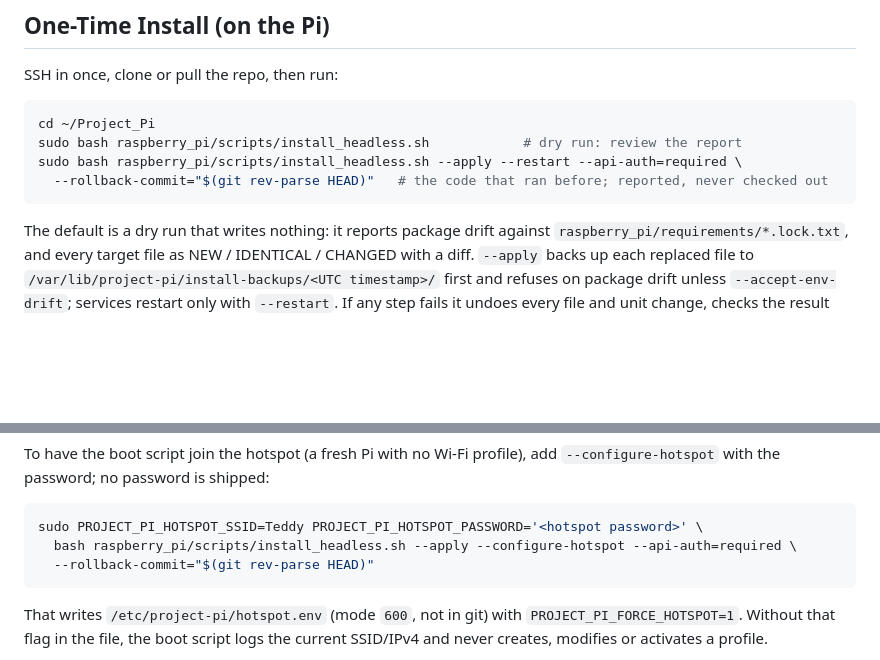
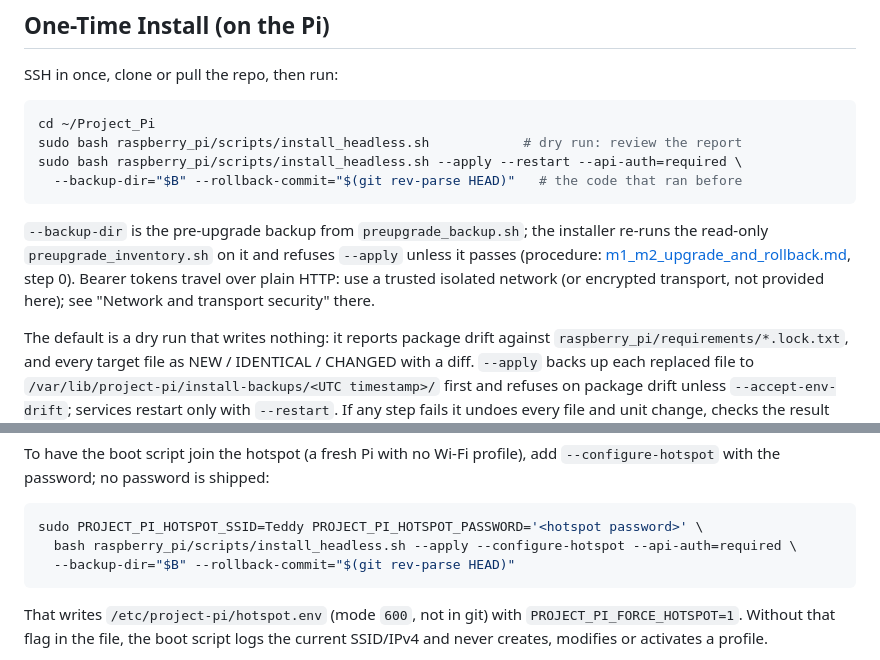
Before and after one commit to kupalmananalsal-hub/Project_Pi, a Markdown page: docs/headless_setup.md, 2 parts joined by grey strips. Drawn GitHub-style; blank space fills up the shorter version.

````diff
--- a/docs/headless_setup.md
+++ b/docs/headless_setup.md
@@ -21,8 +21,14 @@ SSH in once, clone or pull the repo, then run:
 cd ~/Project_Pi
 sudo bash raspberry_pi/scripts/install_headless.sh            # dry run: review the report
 sudo bash raspberry_pi/scripts/install_headless.sh --apply --restart --api-auth=required \
-  --rollback-commit="$(git rev-parse HEAD)"   # the code that ran before; reported, never checked out
+  --backup-dir="$B" --rollback-commit="$(git rev-parse HEAD)"   # the code that ran before
 ```
+
+`--backup-dir` is the pre-upgrade backup from `preupgrade_backup.sh`; the installer
+re-runs the read-only `preupgrade_inventory.sh` on it and refuses `--apply` unless it
+passes (procedure: [m1_m2_upgrade_and_rollback.md](m1_m2_upgrade_and_rollback.md),
+step 0). Bearer tokens travel over plain HTTP: use a trusted isolated network (or
+encrypted transport, not provided here); see "Network and transport security" there.
 
 The default is a dry run that writes nothing: it reports package drift against
 `raspberry_pi/requirements/*.lock.txt`, and every target file as NEW / IDENTICAL /
@@ -42,7 +48,7 @@ To have the boot script join the hotspot (a fresh Pi with no Wi-Fi profile), add
 ```bash
 sudo PROJECT_PI_HOTSPOT_SSID=Teddy PROJECT_PI_HOTSPOT_PASSWORD='<hotspot password>' \
   bash raspberry_pi/scripts/install_headless.sh --apply --configure-hotspot --api-auth=required \
-  --rollback-commit="$(git rev-parse HEAD)"
+  --backup-dir="$B" --rollback-commit="$(git rev-parse HEAD)"
 ```
 
 That writes `/etc/project-pi/hotspot.env` (mode `600`, not in git) with
````
Also changed, not shown: docs/m1_m2_upgrade_and_rollback.md (+109 -23 lines), 1 other file.
